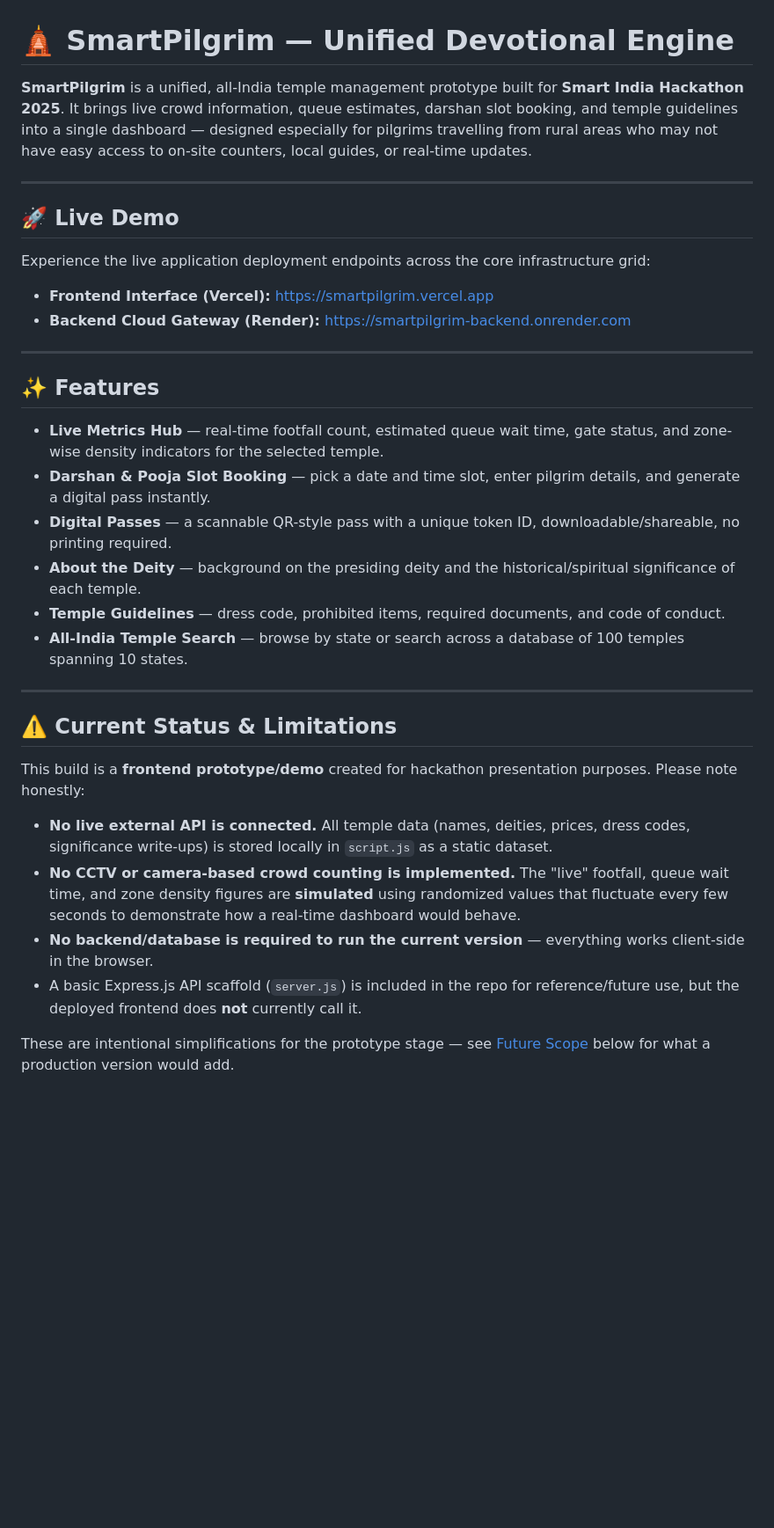
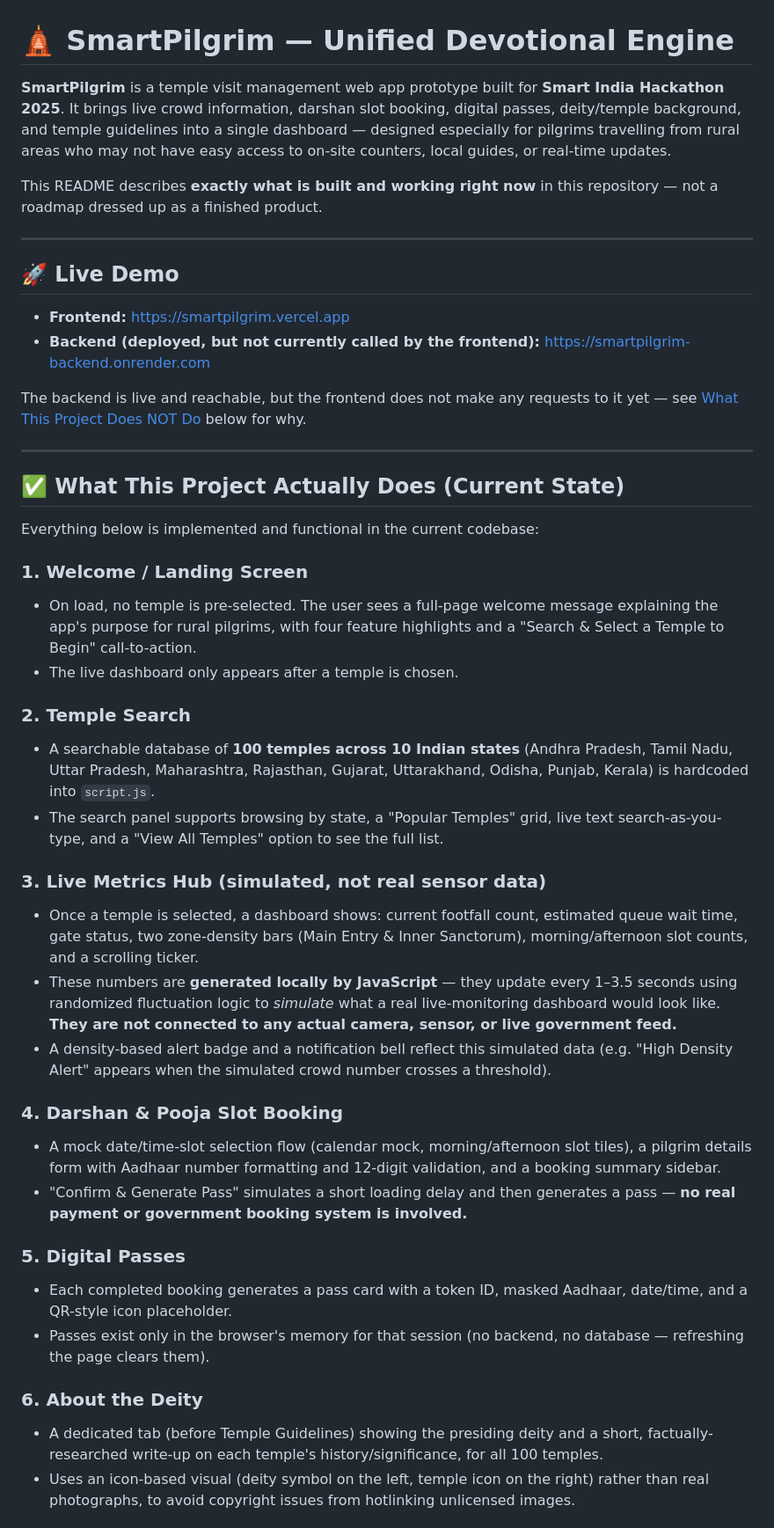
Before and after one commit to jagadeesh2k07/SmartPilgrim, a Markdown page: README.md, the part around one of its changes. Shown at 88% size. GitHub-like rendering; blank space fills up the shorter version.

```diff
--- a/README.md
+++ b/README.md
@@ -1,34 +1,46 @@
 # 🛕 SmartPilgrim — Unified Devotional Engine
 
-**SmartPilgrim** is a unified, all-India temple management prototype built for **Smart India Hackathon 2025**. It brings live crowd information, queue estimates, darshan slot booking, and temple guidelines into a single dashboard — designed especially for pilgrims travelling from rural areas who may not have easy access to on-site counters, local guides, or real-time updates.
+**SmartPilgrim** is a temple visit management web app prototype built for **Smart India Hackathon 2025**. It brings live crowd information, darshan slot booking, digital passes, deity/temple background, and temple guidelines into a single dashboard — designed especially for pilgrims travelling from rural areas who may not have easy access to on-site counters, local guides, or real-time updates.
 
----
-## 🚀 Live Demo
-
-Experience the live application deployment endpoints across the core infrastructure grid:
-
-* **Frontend Interface (Vercel):** [https://smartpilgrim.vercel.app](https://smartpilgrim.vercel.app)
-* **Backend Cloud Gateway (Render):** [https://smartpilgrim-backend.onrender.com](https://smartpilgrim-backend.onrender.com)
----
-
-## ✨ Features
-
-- **Live Metrics Hub** — real-time footfall count, estimated queue wait time, gate status, and zone-wise density indicators for the selected temple.
-- **Darshan & Pooja Slot Booking** — pick a date and time slot, enter pilgrim details, and generate a digital pass instantly.
-- **Digital Passes** — a scannable QR-style pass with a unique token ID, downloadable/shareable, no printing required.
-- **About the Deity** — background on the presiding deity and the historical/spiritual significance of each temple.
-- **Temple Guidelines** — dress code, prohibited items, required documents, and code of conduct.
-- **All-India Temple Search** — browse by state or search across a database of 100 temples spanning 10 states.
+This README describes **exactly what is built and working right now** in this repository — not a roadmap dressed up as a finished product.
 
 ---
 
-## ⚠️ Current Status & Limitations
+## 🚀 Live Demo
 
-This build is a **frontend prototype/demo** created for hackathon presentation purposes. Please note honestly:
+- **Frontend:** [https://smartpilgrim.vercel.app](https://smartpilgrim.vercel.app)
+- **Backend (deployed, but not currently called by the frontend):** [https://smartpilgrim-backend.onrender.com](https://smartpilgrim-backend.onrender.com)
 
-- **No live external API is connected.** All temple data (names, deities, prices, dress codes, significance write-ups) is stored locally in `script.js` as a static dataset.
-- **No CCTV or camera-based crowd counting is implemented.** The "live" footfall, queue wait time, and zone density figures are **simulated** using randomized values that fluctuate every few seconds to demonstrate how a real-time dashboard would behave.
-- **No backend/database is required to run the current version** — everything works client-side in the browser.
-- A basic Express.js API scaffold (`server.js`) is included in the repo for reference/future use, but the deployed frontend does **not** currently call it.
+The backend is live and reachable, but the frontend does not make any requests to it yet — see [What This Project Does NOT Do](#️-what-this-project-does-not-do-being-honest) below for why.
 
-These are intentional simplifications for the prototype stage — see [Future Scope](#-future-scope) below for what a production version would add.
+---
+
+## ✅ What This Project Actually Does (Current State)
+
+Everything below is implemented and functional in the current codebase:
+
+### 1. Welcome / Landing Screen
+- On load, no temple is pre-selected. The user sees a full-page welcome message explaining the app's purpose for rural pilgrims, with four feature highlights and a "Search & Select a Temple to Begin" call-to-action.
+- The live dashboard only appears after a temple is chosen.
+
+### 2. Temple Search
+- A searchable database of **100 temples across 10 Indian states** (Andhra Pradesh, Tamil Nadu, Uttar Pradesh, Maharashtra, Rajasthan, Gujarat, Uttarakhand, Odisha, Punjab, Kerala) is hardcoded into `script.js`.
+- The search panel supports browsing by state, a "Popular Temples" grid, live text search-as-you-type, and a "View All Temples" option to see the full list.
+
+### 3. Live Metrics Hub (simulated, not real sensor data)
+- Once a temple is selected, a dashboard shows: current footfall count, estimated queue wait time, gate status, two zone-density bars (Main Entry & Inner Sanctorum), morning/afternoon slot counts, and a scrolling ticker.
+- These numbers are **generated locally by JavaScript** — they update every 1–3.5 seconds using randomized fluctuation logic to *simulate* what a real live-monitoring dashboard would look like. **They are not connected to any actual camera, sensor, or live government feed.**
+- A density-based alert badge and a notification bell reflect this simulated data (e.g. "High Density Alert" appears when the simulated crowd number crosses a threshold).
+
+### 4. Darshan & Pooja Slot Booking
+- A mock date/time-slot selection flow (calendar mock, morning/afternoon slot tiles), a pilgrim details form with Aadhaar number formatting and 12-digit validation, and a booking summary sidebar.
+- "Confirm & Generate Pass" simulates a short loading delay and then generates a pass — **no real payment or government booking system is involved.**
+
+### 5. Digital Passes
+- Each completed booking generates a pass card with a token ID, masked Aadhaar, date/time, and a QR-style icon placeholder.
+- Passes exist only in the browser's memory for that session (no backend, no database — refreshing the page clears them).
+
+### 6. About the Deity
+- A dedicated tab (before Temple Guidelines) showing the presiding deity and a short, factually-researched write-up on each temple's history/significance, for all 100 temples.
+- Uses an icon-based visual (deity symbol on the left, temple icon on the right) rather than real photographs, to avoid copyright issues from hotlinking unlicensed images.
+
```
Also changed, not shown: other parts of README.md (+40 -21 lines).
